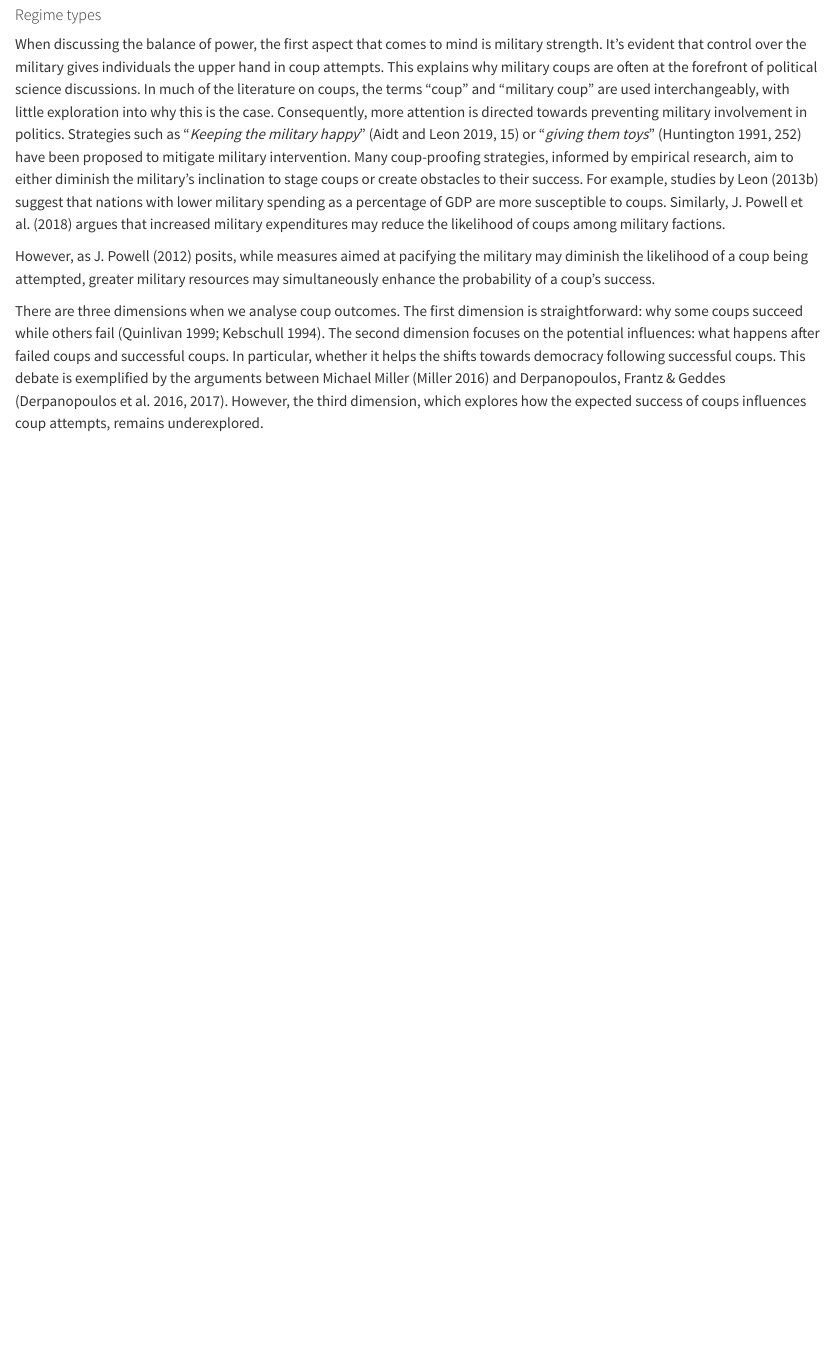
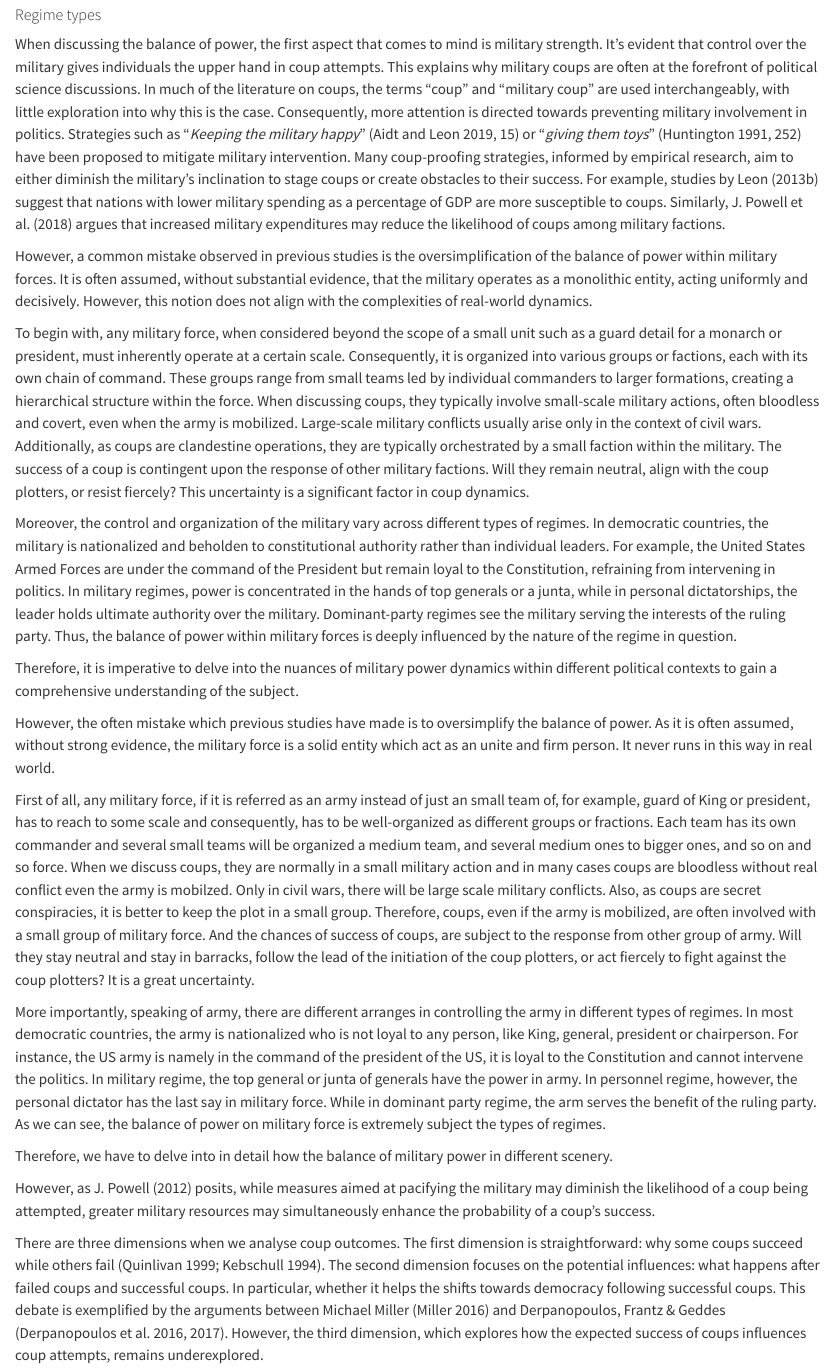
Before and after one commit to reddylee/QuartoPub, a Quarto document (ps/coups_and_regimes.qmd): the page in a window 1100 px wide, from 5340 px down. Rendered offline with R 4.5, knitr and Pandoc in place of Quarto, with nearby package versions; drawn as R Markdown's standard HTML page in place of the format the file asks for; some code elsewhere in the file could not run offline.

Commit message:
Morning, April 21, 2024

```diff
--- a/ps/coups_and_regimes.qmd
+++ b/ps/coups_and_regimes.qmd
@@ -260,6 +260,53 @@ Many coup-proofing strategies, informed by empirical research, aim to either dim
 For example, studies by @leon2013a suggest that nations with lower military spending as a percentage of GDP are more susceptible to coups.
 Similarly, @powell2018 argues that increased military expenditures may reduce the likelihood of coups among military factions.
 
+However, a common mistake observed in previous studies is the oversimplification of the balance of power within military forces.
+It is often assumed, without substantial evidence, that the military operates as a monolithic entity, acting uniformly and decisively.
+However, this notion does not align with the complexities of real-world dynamics.
+
+To begin with, any military force, when considered beyond the scope of a small unit such as a guard detail for a monarch or president, must inherently operate at a certain scale.
+Consequently, it is organized into various groups or factions, each with its own chain of command.
+These groups range from small teams led by individual commanders to larger formations, creating a hierarchical structure within the force.
+When discussing coups, they typically involve small-scale military actions, often bloodless and covert, even when the army is mobilized.
+Large-scale military conflicts usually arise only in the context of civil wars.
+Additionally, as coups are clandestine operations, they are typically orchestrated by a small faction within the military.
+The success of a coup is contingent upon the response of other military factions.
+Will they remain neutral, align with the coup plotters, or resist fiercely?
+This uncertainty is a significant factor in coup dynamics.
+
+Moreover, the control and organization of the military vary across different types of regimes.
+In democratic countries, the military is nationalized and beholden to constitutional authority rather than individual leaders.
+For example, the United States Armed Forces are under the command of the President but remain loyal to the Constitution, refraining from intervening in politics.
+In military regimes, power is concentrated in the hands of top generals or a junta, while in personal dictatorships, the leader holds ultimate authority over the military.
+Dominant-party regimes see the military serving the interests of the ruling party.
+Thus, the balance of power within military forces is deeply influenced by the nature of the regime in question.
+
+Therefore, it is imperative to delve into the nuances of military power dynamics within different political contexts to gain a comprehensive understanding of the subject.
+
+However, the often mistake which previous studies have made is to oversimplify the balance of power.
+As it is often assumed, without strong evidence, the military force is a solid entity which act as an unite and firm person.
+It never runs in this way in real world.
+
+First of all, any military force, if it is referred as an army instead of just an small team of, for example, guard of King or president, has to reach to some scale and consequently, has to be well-organized as different groups or fractions.
+Each team has its own commander and several small teams will be organized a medium team, and several medium ones to bigger ones, and so on and so force.
+When we discuss coups, they are normally in a small military action and in many cases coups are bloodless without real conflict even the army is mobilzed.
+Only in civil wars, there will be large scale military conflicts.
+Also, as coups are secret conspiracies, it is better to keep the plot in a small group.
+Therefore, coups, even if the army is mobilized, are often involved with a small group of military force.
+And the chances of success of coups, are subject to the response from other group of army.
+Will they stay neutral and stay in barracks, follow the lead of the initiation of the coup plotters, or act fiercely to fight against the coup plotters?
+It is a great uncertainty.
+
+More importantly, speaking of army, there are different arranges in controlling the army in different types of regimes.
+In most democratic countries, the army is nationalized who is not loyal to any person, like King, general, president or chairperson.
+For instance, the US army is namely in the command of the president of the US, it is loyal to the Constitution and cannot intervene the politics.
+In military regime, the top general or junta of generals have the power in army.
+In personnel regime, however, the personal dictator has the last say in military force.
+While in dominant party regime, the arm serves the benefit of the ruling party.
+As we can see, the balance of power on military force is extremely subject the types of regimes.
+
+Therefore, we have to delve into in detail how the balance of military power in different scenery.
+
 However, as @powell2012 posits, while measures aimed at pacifying the military may diminish the likelihood of a coup being attempted, greater military resources may simultaneously enhance the probability of a coup's success.
 
 There are three dimensions when we analyse coup outcomes.
```
Also changed, not shown: .quarto/embed/demoR/_penguins.embed-preview.html, ps/coups1-speaker.html, 22 other files.
